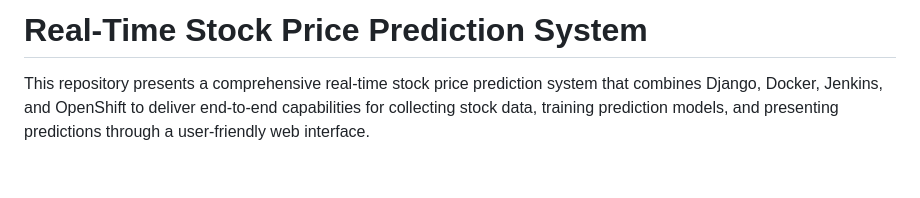
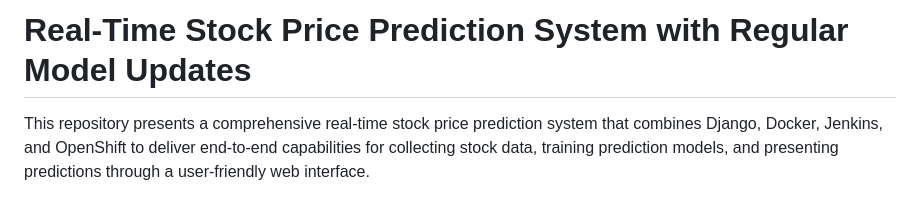
Before and after one commit to yashagr911/Real-Time-Stock-Price-Prediction-with-Regular-Model-Updates, a Markdown page: README.md, the part around the change. GitHub-like rendering; blank space fills up the shorter version.

```diff
--- a/README.md
+++ b/README.md
@@ -1,4 +1,4 @@
-# Real-Time Stock Price Prediction System
+# Real-Time Stock Price Prediction System with Regular Model Updates
 
 This repository presents a comprehensive real-time stock price prediction system that combines Django, Docker, Jenkins, and OpenShift to deliver end-to-end capabilities for collecting stock data, training prediction models, and presenting predictions through a user-friendly web interface.
 
```
